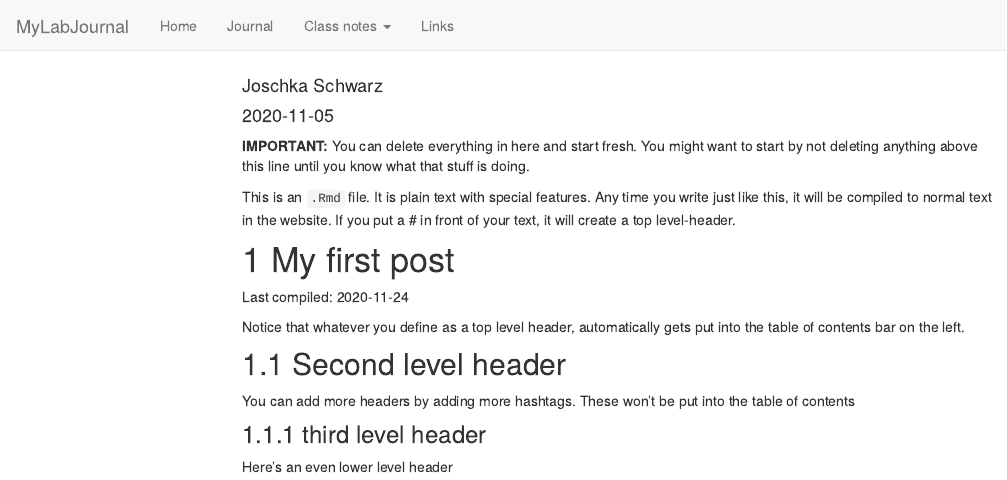
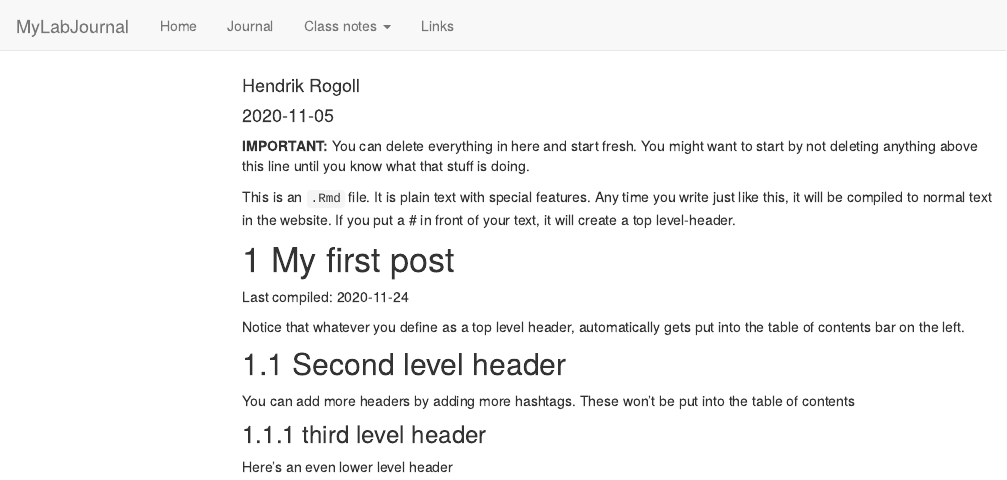
Before and after one commit to TUHHStartupEngineers-Classroom/ws20-business-data-science-basics---lab-journal-HendrikRo, an R Markdown document (journal.Rmd): the page in a window 1100 px wide, from its top. Rendered offline with R 4.5, knitr and Pandoc, with nearby package versions; code that draws random numbers runs with fixed seeds of ours; menus at the side of the page are left out.

Commit message:
new authot name

```diff
--- a/journal.Rmd
+++ b/journal.Rmd
@@ -1,6 +1,6 @@
 ---
 title: "Journal (reproducible report)"
-author: "Joschka Schwarz"
+author: "Hendrik Rogoll"
 date: "2020-11-05"
 output:
   html_document:
```
Also changed, not shown: journal_files/figure-html/unnamed-chunk-1-1.png, testfile.rds, 5 other files.
